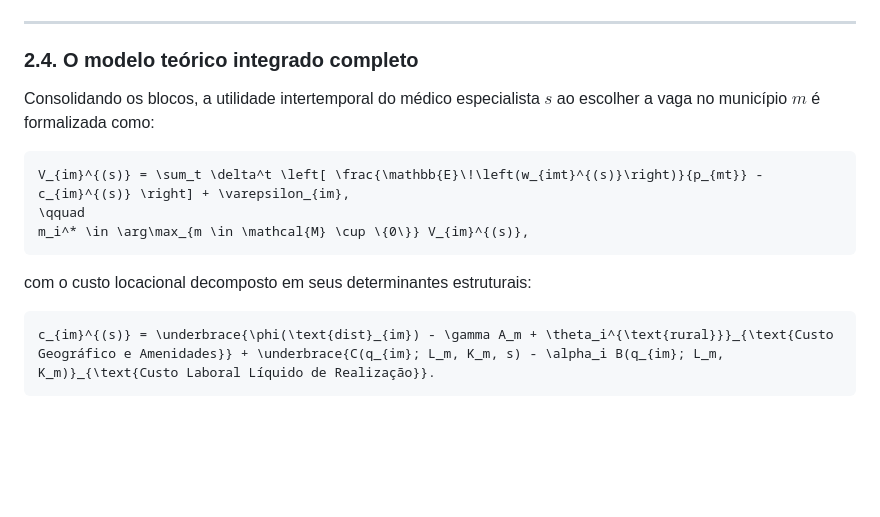
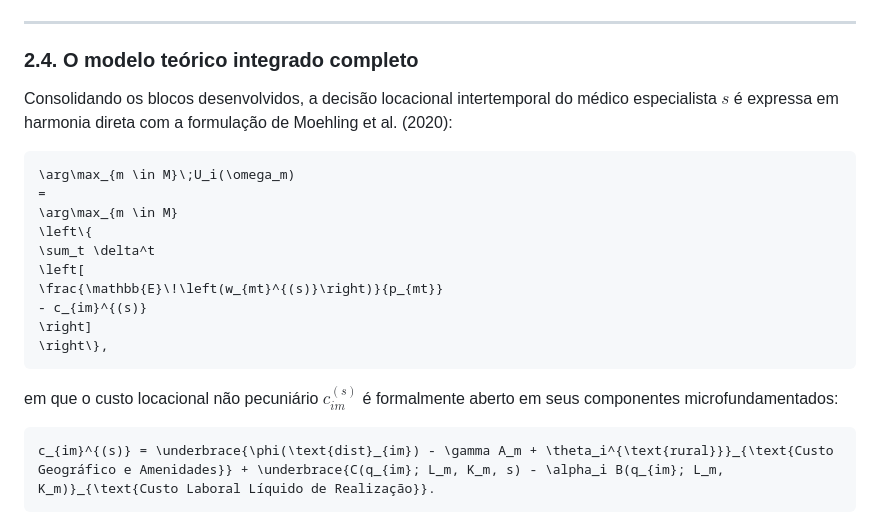
Before and after one commit to ka1victor/impact-eval-health-econ-pmme, a Markdown page: docs/02_teoria/modelo_micro.md, the part around the change. Drawn GitHub-style; blank space fills up the shorter version.

Commit message:
docs(teoria): harmonizar notacao de utilidade U na secao 2.4 de modelo_micro.md

````diff
--- a/docs/02_teoria/modelo_micro.md
+++ b/docs/02_teoria/modelo_micro.md
@@ -112,15 +112,22 @@ Pela função de produção médica (Reinhardt, 1975), a infraestrutura hospital
 
 ### 2.4. O modelo teórico integrado completo
 
-Consolidando os blocos, a utilidade intertemporal do médico especialista $s$ ao escolher a vaga no município $m$ é formalizada como:
+Consolidando os blocos desenvolvidos, a decisão locacional intertemporal do médico especialista $s$ é expressa em harmonia direta com a formulação de Moehling et al. (2020):
 
 ```math
-V_{im}^{(s)} = \sum_t \delta^t \left[ \frac{\mathbb{E}\!\left(w_{imt}^{(s)}\right)}{p_{mt}} - c_{im}^{(s)} \right] + \varepsilon_{im},
-\qquad
-m_i^* \in \arg\max_{m \in \mathcal{M} \cup \{0\}} V_{im}^{(s)},
+\arg\max_{m \in M}\;U_i(\omega_m)
+=
+\arg\max_{m \in M}
+\left\{
+\sum_t \delta^t
+\left[
+\frac{\mathbb{E}\!\left(w_{mt}^{(s)}\right)}{p_{mt}}
+- c_{im}^{(s)}
+\right]
+\right\},
 ```
 
-com o custo locacional decomposto em seus determinantes estruturais:
+em que o custo locacional não pecuniário $c_{im}^{(s)}$ é formalmente aberto em seus componentes microfundamentados:
 
 ```math
 c_{im}^{(s)} = \underbrace{\phi(\text{dist}_{im}) - \gamma A_m + \theta_i^{\text{rural}}}_{\text{Custo Geográfico e Amenidades}} + \underbrace{C(q_{im}; L_m, K_m, s) - \alpha_i B(q_{im}; L_m, K_m)}_{\text{Custo Laboral Líquido de Realização}}.
````
